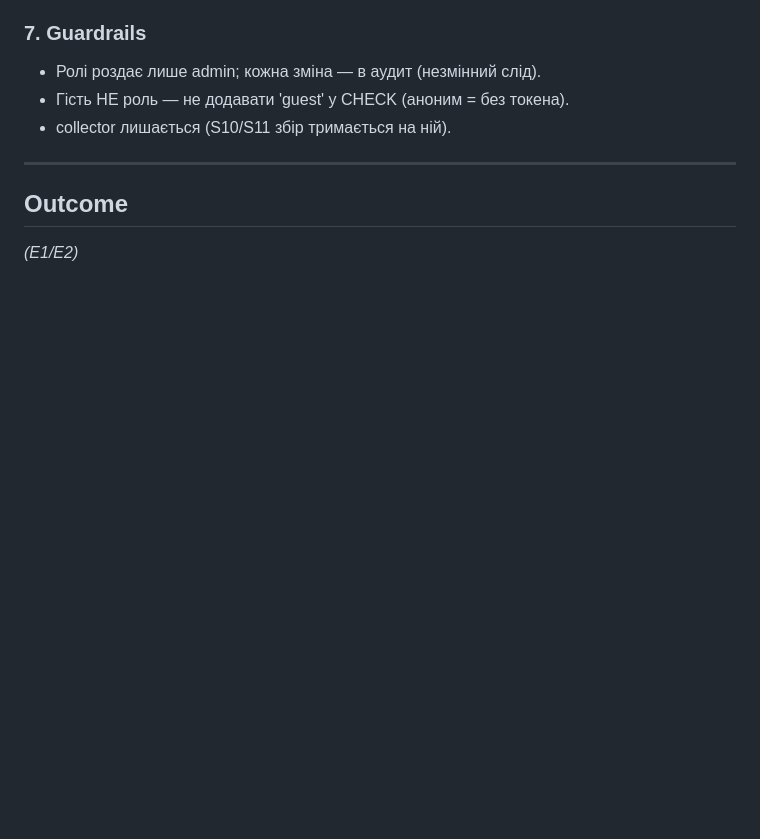
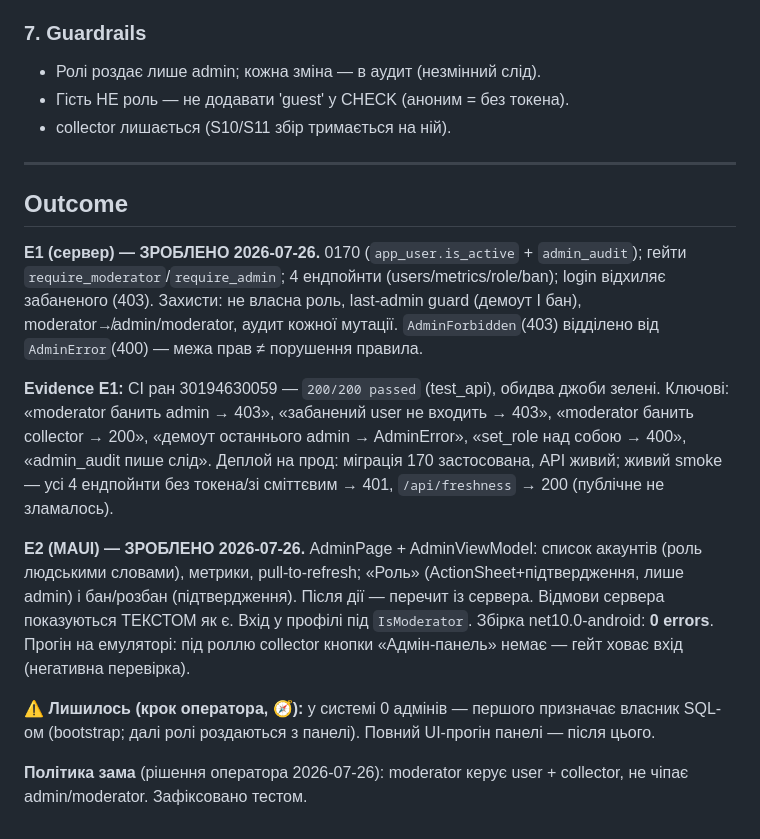
Before and after one commit to MainDevTools/hapay, a Markdown page: tasks/S15-admin-roles.md, the part around the change. GitHub-like rendering; blank space fills up the shorter version.

Commit message:
docs(tasks): S15 E1+E2 зроблено — лишився bootstrap першого адміна (крок оператора)
Co-Authored-By: Claude Opus 4.8 <noreply@anthropic.com>

```diff
--- a/tasks/S15-admin-roles.md
+++ b/tasks/S15-admin-roles.md
@@ -56,4 +56,29 @@ admin_audit(id, actor_id, action, target_id, detail, created_at)  -- хто/що
 
 ---
 ## Outcome
-_(E1/E2)_
+
+**E1 (сервер) — ЗРОБЛЕНО 2026-07-26.** 0170 (`app_user.is_active` + `admin_audit`);
+гейти `require_moderator`/`require_admin`; 4 ендпойнти (users/metrics/role/ban);
+login відхиляє забаненого (403). Захисти: не власна роль, last-admin guard (демоут І бан),
+moderator↛admin/moderator, аудит кожної мутації. `AdminForbidden`(403) відділено від
+`AdminError`(400) — межа прав ≠ порушення правила.
+
+**Evidence E1:** CI ран 30194630059 — `200/200 passed` (test_api), обидва джоби зелені.
+Ключові: «moderator банить admin → 403», «забанений user не входить → 403»,
+«moderator банить collector → 200», «демоут останнього admin → AdminError»,
+«set_role над собою → 400», «admin_audit пише слід». Деплой на прод: міграція 170
+застосована, API живий; живий smoke — усі 4 ендпойнти без токена/зі сміттєвим → 401,
+`/api/freshness` → 200 (публічне не зламалось).
+
+**E2 (MAUI) — ЗРОБЛЕНО 2026-07-26.** AdminPage + AdminViewModel: список акаунтів
+(роль людськими словами), метрики, pull-to-refresh; «Роль» (ActionSheet+підтвердження,
+лише admin) і бан/розбан (підтвердження). Після дії — перечит із сервера. Відмови
+сервера показуються ТЕКСТОМ як є. Вхід у профілі під `IsModerator`.
+Збірка net10.0-android: **0 errors**. Прогін на емуляторі: під роллю collector кнопки
+«Адмін-панель» немає — гейт ховає вхід (негативна перевірка).
+
+**⚠ Лишилось (крок оператора, 🧭):** у системі 0 адмінів — першого призначає власник
+SQL-ом (bootstrap; далі ролі роздаються з панелі). Повний UI-прогін панелі — після цього.
+
+**Політика зама** (рішення оператора 2026-07-26): moderator керує user + collector,
+не чіпає admin/moderator. Зафіксовано тестом.
```
